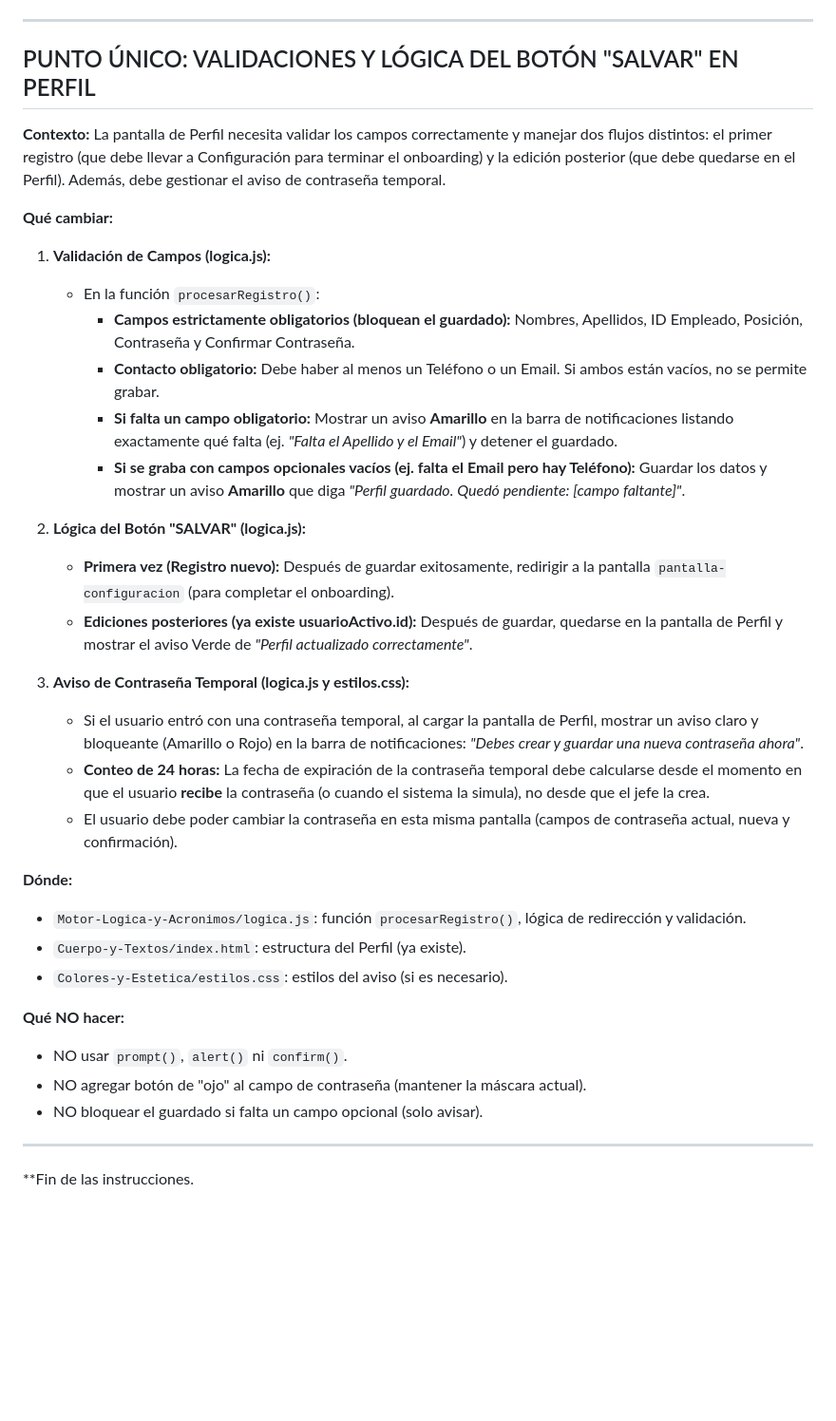
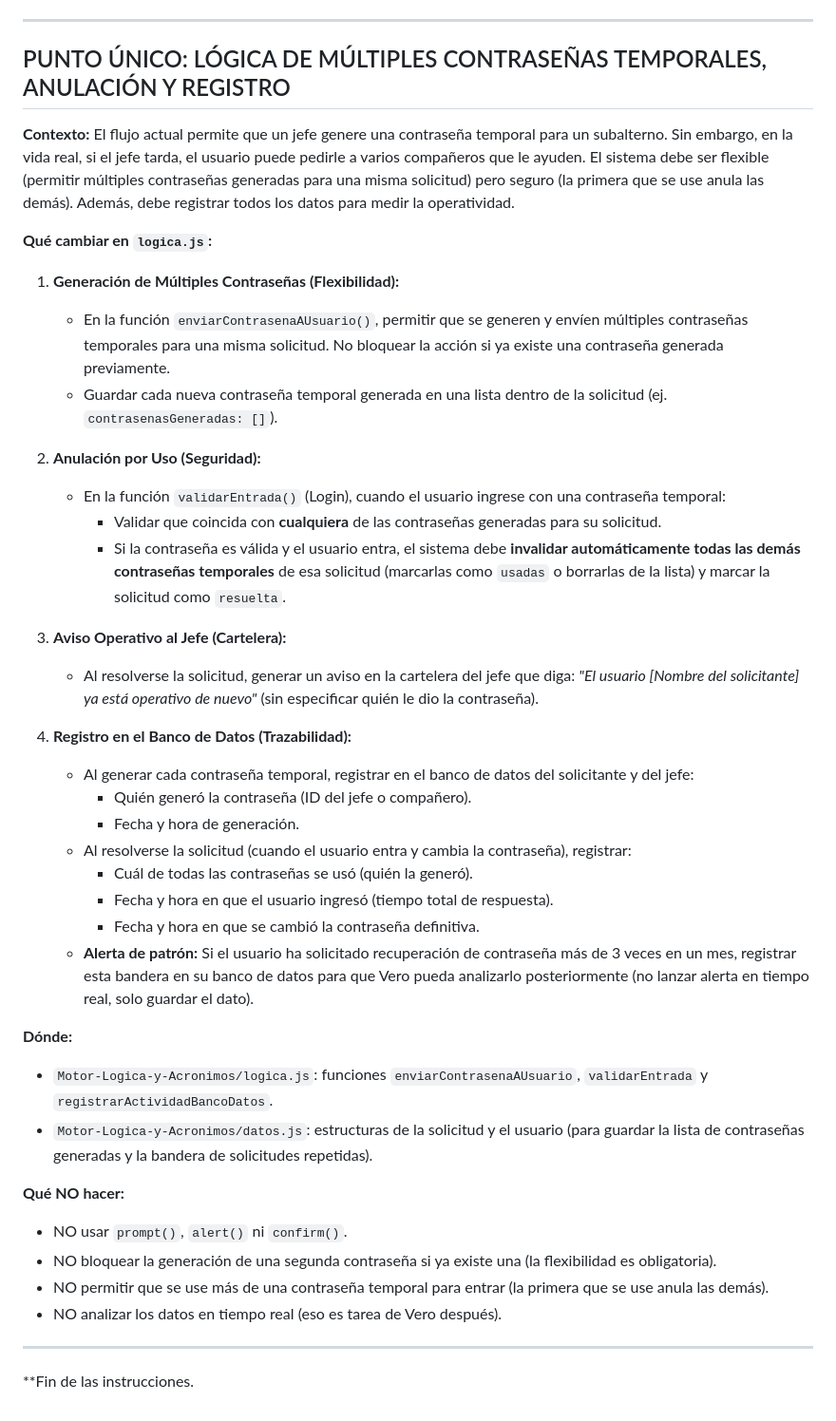
Before and after one commit to jorgemsolares/Proyecto-Stratos, a Markdown page: instrucciones-IA/instrucciones.md, the part around the change. Shown at 95% size. GitHub-like rendering; blank space fills up the shorter version.

Commit message:
Auto: respaldo y subida (2026-11-03 13:02) - instrucciones-IA/instrucciones.md

```diff
--- a/instrucciones-IA/instrucciones.md
+++ b/instrucciones-IA/instrucciones.md
@@ -18,37 +18,43 @@ Este es el documento de trabajo del día para el proyecto Stratos. Contiene los
 
 ---
 
-## PUNTO ÚNICO: VALIDACIONES Y LÓGICA DEL BOTÓN "SALVAR" EN PERFIL
+## PUNTO ÚNICO: LÓGICA DE MÚLTIPLES CONTRASEÑAS TEMPORALES, ANULACIÓN Y REGISTRO
 
-**Contexto:** La pantalla de Perfil necesita validar los campos correctamente y manejar dos flujos distintos: el primer registro (que debe llevar a Configuración para terminar el onboarding) y la edición posterior (que debe quedarse en el Perfil). Además, debe gestionar el aviso de contraseña temporal.
+**Contexto:** El flujo actual permite que un jefe genere una contraseña temporal para un subalterno. Sin embargo, en la vida real, si el jefe tarda, el usuario puede pedirle a varios compañeros que le ayuden. El sistema debe ser flexible (permitir múltiples contraseñas generadas para una misma solicitud) pero seguro (la primera que se use anula las demás). Además, debe registrar todos los datos para medir la operatividad.
 
-**Qué cambiar:**
+**Qué cambiar en `logica.js`:**
 
-1. **Validación de Campos (logica.js):**
-   - En la función `procesarRegistro()`:
-     - **Campos estrictamente obligatorios (bloquean el guardado):** Nombres, Apellidos, ID Empleado, Posición, Contraseña y Confirmar Contraseña.
-     - **Contacto obligatorio:** Debe haber al menos un Teléfono o un Email. Si ambos están vacíos, no se permite grabar.
-     - **Si falta un campo obligatorio:** Mostrar un aviso **Amarillo** en la barra de notificaciones listando exactamente qué falta (ej. *"Falta el Apellido y el Email"*) y detener el guardado.
-     - **Si se graba con campos opcionales vacíos (ej. falta el Email pero hay Teléfono):** Guardar los datos y mostrar un aviso **Amarillo** que diga *"Perfil guardado. Quedó pendiente: [campo faltante]"*.
+1. **Generación de Múltiples Contraseñas (Flexibilidad):**
+   - En la función `enviarContrasenaAUsuario()`, permitir que se generen y envíen múltiples contraseñas temporales para una misma solicitud. No bloquear la acción si ya existe una contraseña generada previamente.
+   - Guardar cada nueva contraseña temporal generada en una lista dentro de la solicitud (ej. `contrasenasGeneradas: []`).
 
-2. **Lógica del Botón "SALVAR" (logica.js):**
-   - **Primera vez (Registro nuevo):** Después de guardar exitosamente, redirigir a la pantalla `pantalla-configuracion` (para completar el onboarding).
-   - **Ediciones posteriores (ya existe usuarioActivo.id):** Después de guardar, quedarse en la pantalla de Perfil y mostrar el aviso Verde de *"Perfil actualizado correctamente"*.
+2. **Anulación por Uso (Seguridad):**
+   - En la función `validarEntrada()` (Login), cuando el usuario ingrese con una contraseña temporal:
+     - Validar que coincida con **cualquiera** de las contraseñas generadas para su solicitud.
+     - Si la contraseña es válida y el usuario entra, el sistema debe **invalidar automáticamente todas las demás contraseñas temporales** de esa solicitud (marcarlas como `usadas` o borrarlas de la lista) y marcar la solicitud como `resuelta`.
 
-3. **Aviso de Contraseña Temporal (logica.js y estilos.css):**
-   - Si el usuario entró con una contraseña temporal, al cargar la pantalla de Perfil, mostrar un aviso claro y bloqueante (Amarillo o Rojo) en la barra de notificaciones: *"Debes crear y guardar una nueva contraseña ahora"*.
-   - **Conteo de 24 horas:** La fecha de expiración de la contraseña temporal debe calcularse desde el momento en que el usuario **recibe** la contraseña (o cuando el sistema la simula), no desde que el jefe la crea.
-   - El usuario debe poder cambiar la contraseña en esta misma pantalla (campos de contraseña actual, nueva y confirmación).
+3. **Aviso Operativo al Jefe (Cartelera):**
+   - Al resolverse la solicitud, generar un aviso en la cartelera del jefe que diga: *"El usuario [Nombre del solicitante] ya está operativo de nuevo"* (sin especificar quién le dio la contraseña).
+
+4. **Registro en el Banco de Datos (Trazabilidad):**
+   - Al generar cada contraseña temporal, registrar en el banco de datos del solicitante y del jefe:
+     - Quién generó la contraseña (ID del jefe o compañero).
+     - Fecha y hora de generación.
+   - Al resolverse la solicitud (cuando el usuario entra y cambia la contraseña), registrar:
+     - Cuál de todas las contraseñas se usó (quién la generó).
+     - Fecha y hora en que el usuario ingresó (tiempo total de respuesta).
+     - Fecha y hora en que se cambió la contraseña definitiva.
+   - **Alerta de patrón:** Si el usuario ha solicitado recuperación de contraseña más de 3 veces en un mes, registrar esta bandera en su banco de datos para que Vero pueda analizarlo posteriormente (no lanzar alerta en tiempo real, solo guardar el dato).
 
 **Dónde:**
-- `Motor-Logica-y-Acronimos/logica.js`: función `procesarRegistro()`, lógica de redirección y validación.
-- `Cuerpo-y-Textos/index.html`: estructura del Perfil (ya existe).
-- `Colores-y-Estetica/estilos.css`: estilos del aviso (si es necesario).
+- `Motor-Logica-y-Acronimos/logica.js`: funciones `enviarContrasenaAUsuario`, `validarEntrada` y `registrarActividadBancoDatos`.
+- `Motor-Logica-y-Acronimos/datos.js`: estructuras de la solicitud y el usuario (para guardar la lista de contraseñas generadas y la bandera de solicitudes repetidas).
 
 **Qué NO hacer:**
 - NO usar `prompt()`, `alert()` ni `confirm()`.
-- NO agregar botón de "ojo" al campo de contraseña (mantener la máscara actual).
-- NO bloquear el guardado si falta un campo opcional (solo avisar).
+- NO bloquear la generación de una segunda contraseña si ya existe una (la flexibilidad es obligatoria).
+- NO permitir que se use más de una contraseña temporal para entrar (la primera que se use anula las demás).
+- NO analizar los datos en tiempo real (eso es tarea de Vero después).
 
 ---
 
```
